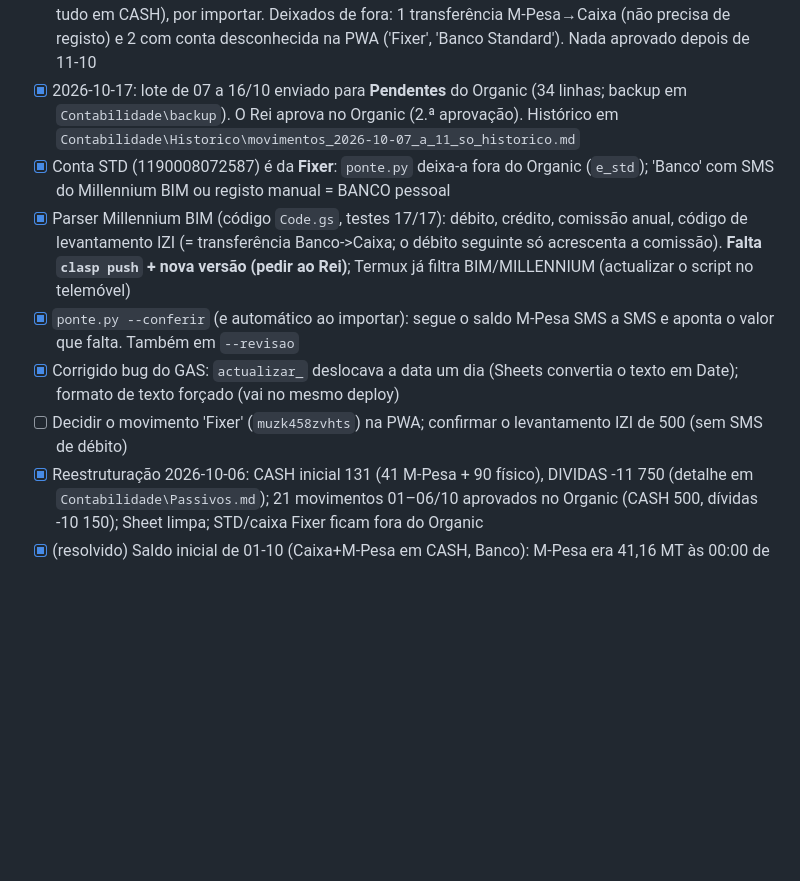
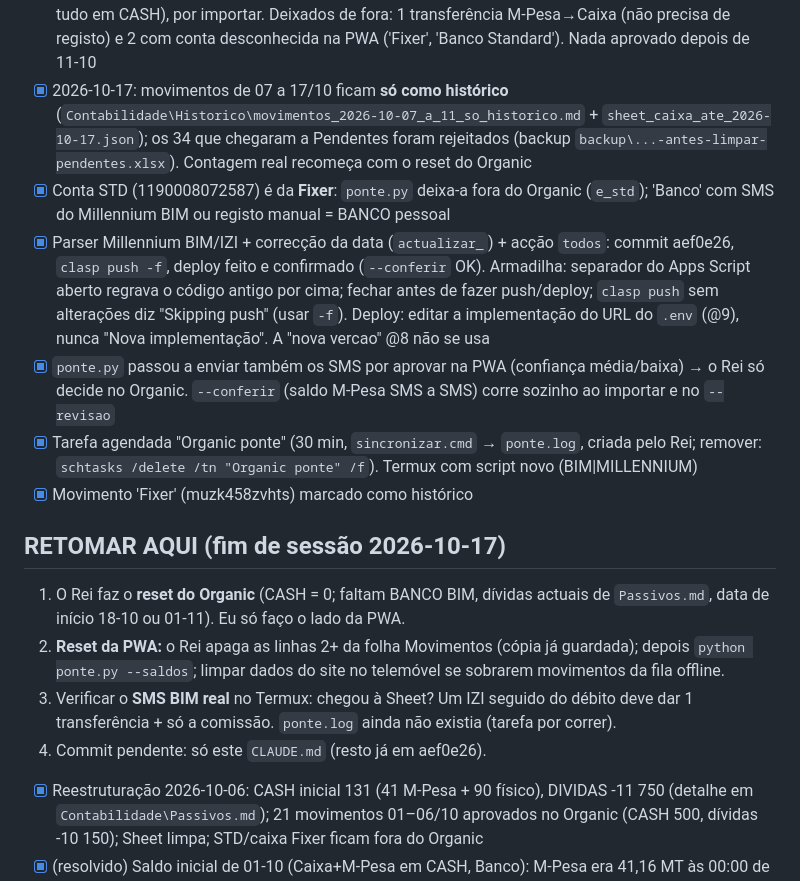
Before and after one commit to fixersolutionstech-jpg/organic-caixa, a Markdown page: CLAUDE.md, the part around the change. Rendered like a GitHub page; blank space fills up the shorter version.

Commit message:
Estado: BIM/IZI em produção, movimentos 07-17/10 só histórico, retomar com o reset do Organic
Co-Authored-By: Claude Sonnet 5.5 <noreply@anthropic.com>

```diff
--- a/CLAUDE.md
+++ b/CLAUDE.md
@@ -48,12 +48,18 @@ ponte.py também copia os saldos de `Contas` para a Sheet (a PWA só os mostra)
 - [x] Termux a ler SMS de +842424, STD, M-Pesa, e-Mola desde 2026-10-01 (`DESDE` em `config.sh`); lembrete de domingo às 18h no próprio script
 - [x] Termux agendado (Job 0, 15 min — mínimo do Android) a 2026-10-06; `sms-organic.sh` corrigido (ciclo lê do fd 3: notification/curl comiam o stdin e o marcador avançava 1 SMS por ronda); marcador posto em 2375
 - [x] Teste com SMS real: confirmado pelo Rei a 2026-10-16 (o fluxo tem funcionado). `ponte.py --seco` a 16-10: 32 aprovados na PWA → 29 para o Organic (07 a 11-10; 1 entrada de 500, saídas 1 737 MT, tudo em CASH), por importar. Deixados de fora: 1 transferência M-Pesa→Caixa (não precisa de registo) e 2 com conta desconhecida na PWA ('Fixer', 'Banco Standard'). Nada aprovado depois de 11-10
-- [x] 2026-10-17: lote de 07 a 16/10 enviado para **Pendentes** do Organic (34 linhas; backup em `Contabilidade\backup`). O Rei aprova no Organic (2.ª aprovação). Histórico em `Contabilidade\Historico\movimentos_2026-10-07_a_11_so_historico.md`
+- [x] 2026-10-17: movimentos de 07 a 17/10 ficam **só como histórico** (`Contabilidade\Historico\movimentos_2026-10-07_a_11_so_historico.md` + `sheet_caixa_ate_2026-10-17.json`); os 34 que chegaram a Pendentes foram rejeitados (backup `backup\...-antes-limpar-pendentes.xlsx`). Contagem real recomeça com o reset do Organic
 - [x] Conta STD (1190008072587) é da **Fixer**: `ponte.py` deixa-a fora do Organic (`e_std`); 'Banco' com SMS do Millennium BIM ou registo manual = BANCO pessoal
-- [x] Parser Millennium BIM (código `Code.gs`, testes 17/17): débito, crédito, comissão anual, código de levantamento IZI (= transferência Banco->Caixa; o débito seguinte só acrescenta a comissão). **Falta `clasp push` + nova versão (pedir ao Rei)**; Termux já filtra BIM/MILLENNIUM (actualizar o script no telemóvel)
-- [x] `ponte.py --conferir` (e automático ao importar): segue o saldo M-Pesa SMS a SMS e aponta o valor que falta. Também em `--revisao`
-- [x] Corrigido bug do GAS: `actualizar_` deslocava a data um dia (Sheets convertia o texto em Date); formato de texto forçado (vai no mesmo deploy)
-- [ ] Decidir o movimento 'Fixer' (`muzk458zvhts`) na PWA; confirmar o levantamento IZI de 500 (sem SMS de débito)
+- [x] Parser Millennium BIM/IZI + correcção da data (`actualizar_`) + acção `todos`: commit aef0e26, `clasp push -f`, deploy feito e confirmado (`--conferir` OK). Armadilha: separador do Apps Script aberto regrava o código antigo por cima; fechar antes de fazer push/deploy; `clasp push` sem alterações diz "Skipping push" (usar `-f`). Deploy: editar a implementação do URL do `.env` (@9), nunca "Nova implementação". A "nova vercao" @8 não se usa
+- [x] `ponte.py` passou a enviar também os SMS por aprovar na PWA (confiança média/baixa) → o Rei só decide no Organic. `--conferir` (saldo M-Pesa SMS a SMS) corre sozinho ao importar e no `--revisao`
+- [x] Tarefa agendada "Organic ponte" (30 min, `sincronizar.cmd` → `ponte.log`, criada pelo Rei; remover: `schtasks /delete /tn "Organic ponte" /f`). Termux com script novo (BIM|MILLENNIUM)
+- [x] Movimento 'Fixer' (muzk458zvhts) marcado como histórico
+
+## RETOMAR AQUI (fim de sessão 2026-10-17)
+1. O Rei faz o **reset do Organic** (CASH = 0; faltam BANCO BIM, dívidas actuais de `Passivos.md`, data de início 18-10 ou 01-11). Eu só faço o lado da PWA.
+2. **Reset da PWA:** o Rei apaga as linhas 2+ da folha Movimentos (cópia já guardada); depois `python ponte.py --saldos`; limpar dados do site no telemóvel se sobrarem movimentos da fila offline.
+3. Verificar o **SMS BIM real** no Termux: chegou à Sheet? Um IZI seguido do débito deve dar 1 transferência + só a comissão. `ponte.log` ainda não existia (tarefa por correr).
+4. Commit pendente: só este `CLAUDE.md` (resto já em aef0e26).
 - [x] Reestruturação 2026-10-06: CASH inicial 131 (41 M-Pesa + 90 físico), DIVIDAS -11 750 (detalhe em `Contabilidade\Passivos.md`); 21 movimentos 01–06/10 aprovados no Organic (CASH 500, dívidas -10 150); Sheet limpa; STD/caixa Fixer ficam fora do Organic
 - [x] (resolvido) Saldo inicial de 01-10 (Caixa+M-Pesa em CASH, Banco): M-Pesa era 41,16 MT às 00:00 de 01-10 (dos SMS); falta o dinheiro físico e o banco. Há 3.000 MT que entraram no M-Pesa entre 01-10 18:10 e 03-10 00:04 sem SMS
 - [x] Token trocado e capturas de ecrã apagadas
```
